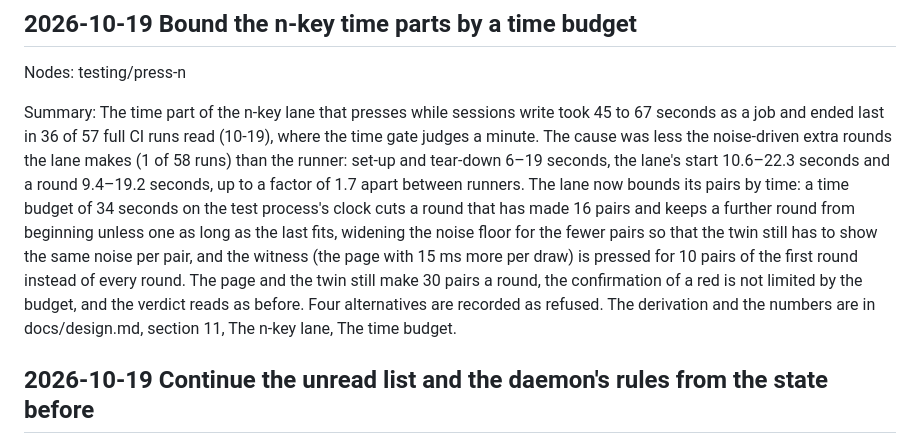
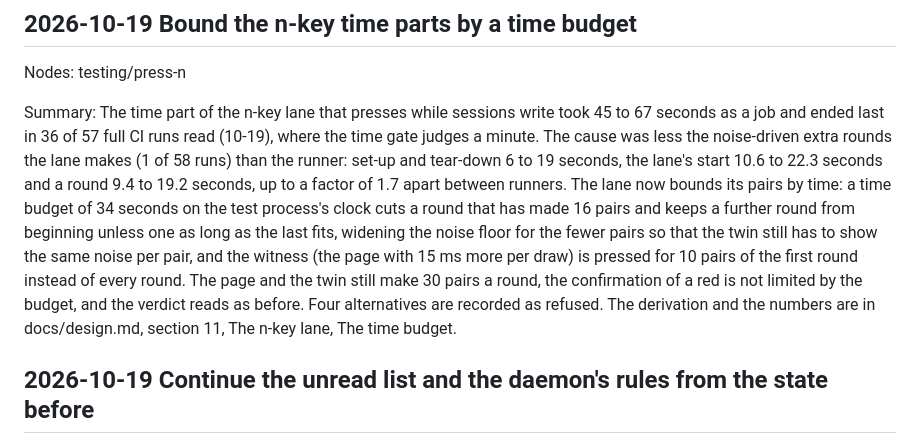
Before and after one commit to Ming-Research/wf-board, a Markdown page: design/log.md, the part around the change. GitHub-like rendering.

Commit message:
Keep the change-log entry ASCII (nkey-time-margin)
Co-Authored-By: Claude Sonnet 5.5 <noreply@anthropic.com>

```diff
--- a/design/log.md
+++ b/design/log.md
@@ -6,7 +6,7 @@ Newest first. One entry for each pull request that changes the tree: a dated tit
 
 Nodes: testing/press-n
 
-Summary: The time part of the n-key lane that presses while sessions write took 45 to 67 seconds as a job and ended last in 36 of 57 full CI runs read (10-19), where the time gate judges a minute. The cause was less the noise-driven extra rounds the lane makes (1 of 58 runs) than the runner: set-up and tear-down 6–19 seconds, the lane's start 10.6–22.3 seconds and a round 9.4–19.2 seconds, up to a factor of 1.7 apart between runners. The lane now bounds its pairs by time: a time budget of 34 seconds on the test process's clock cuts a round that has made 16 pairs and keeps a further round from beginning unless one as long as the last fits, widening the noise floor for the fewer pairs so that the twin still has to show the same noise per pair, and the witness (the page with 15 ms more per draw) is pressed for 10 pairs of the first round instead of every round. The page and the twin still make 30 pairs a round, the confirmation of a red is not limited by the budget, and the verdict reads as before. Four alternatives are recorded as refused. The derivation and the numbers are in docs/design.md, section 11, The n-key lane, The time budget.
+Summary: The time part of the n-key lane that presses while sessions write took 45 to 67 seconds as a job and ended last in 36 of 57 full CI runs read (10-19), where the time gate judges a minute. The cause was less the noise-driven extra rounds the lane makes (1 of 58 runs) than the runner: set-up and tear-down 6 to 19 seconds, the lane's start 10.6 to 22.3 seconds and a round 9.4 to 19.2 seconds, up to a factor of 1.7 apart between runners. The lane now bounds its pairs by time: a time budget of 34 seconds on the test process's clock cuts a round that has made 16 pairs and keeps a further round from beginning unless one as long as the last fits, widening the noise floor for the fewer pairs so that the twin still has to show the same noise per pair, and the witness (the page with 15 ms more per draw) is pressed for 10 pairs of the first round instead of every round. The page and the twin still make 30 pairs a round, the confirmation of a red is not limited by the budget, and the verdict reads as before. Four alternatives are recorded as refused. The derivation and the numbers are in docs/design.md, section 11, The n-key lane, The time budget.
 
 ## 2026-10-19 Continue the unread list and the daemon's rules from the state before
 
```
